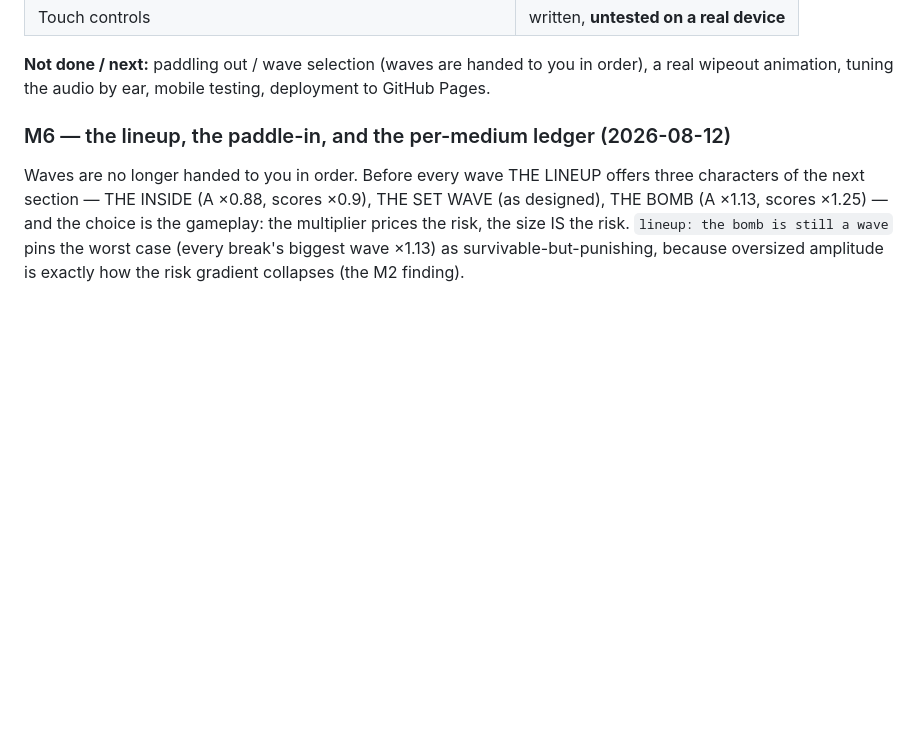
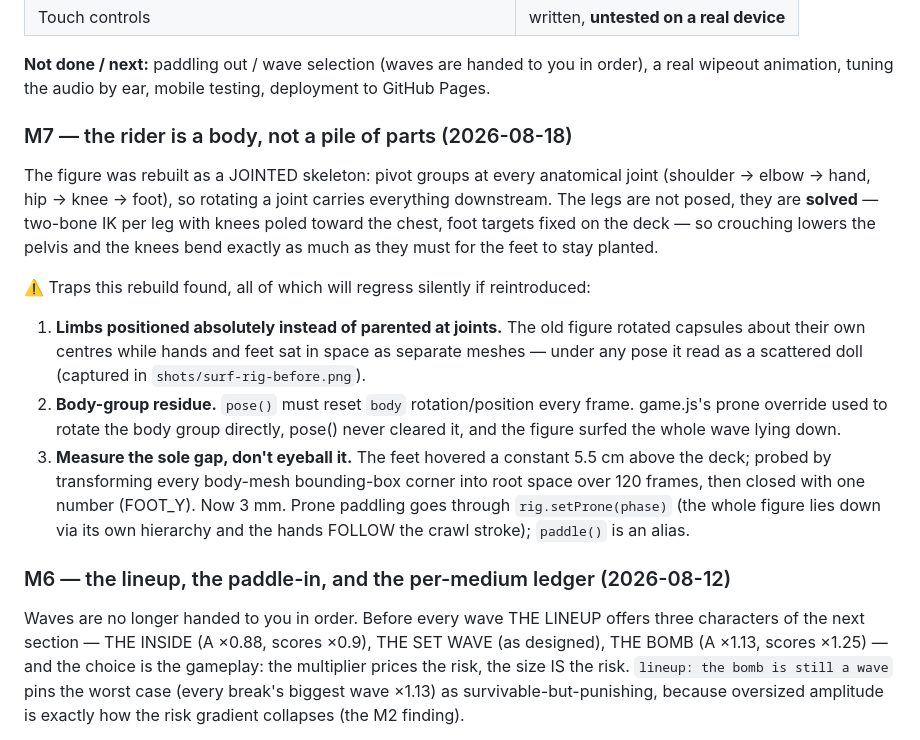
Before and after one commit to kylefriesmarketing/surf, a Markdown page: README.md, the part around the change. GitHub-like rendering; blank space fills up the shorter version.

```diff
--- a/README.md
+++ b/README.md
@@ -64,6 +64,29 @@ soft-shadowed rider and board, physical spray, and a procedural atmospheric sky.
 **Not done / next:** paddling out / wave selection (waves are handed to you in
 order), a real wipeout animation, tuning the audio by ear, mobile testing,
 deployment to GitHub Pages.
+
+### M7 — the rider is a body, not a pile of parts (2026-08-18)
+The figure was rebuilt as a JOINTED skeleton: pivot groups at every anatomical
+joint (shoulder → elbow → hand, hip → knee → foot), so rotating a joint carries
+everything downstream. The legs are not posed, they are **solved** — two-bone IK
+per leg with knees poled toward the chest, foot targets fixed on the deck — so
+crouching lowers the pelvis and the knees bend exactly as much as they must for
+the feet to stay planted.
+
+⚠️ Traps this rebuild found, all of which will regress silently if reintroduced:
+1. **Limbs positioned absolutely instead of parented at joints.** The old figure
+   rotated capsules about their own centres while hands and feet sat in space as
+   separate meshes — under any pose it read as a scattered doll (captured in
+   `shots/surf-rig-before.png`).
+2. **Body-group residue.** `pose()` must reset `body` rotation/position every
+   frame. game.js's prone override used to rotate the body group directly, pose()
+   never cleared it, and the figure surfed the whole wave lying down.
+3. **Measure the sole gap, don't eyeball it.** The feet hovered a constant 5.5 cm
+   above the deck; probed by transforming every body-mesh bounding-box corner
+   into root space over 120 frames, then closed with one number (FOOT_Y). Now
+   3 mm.
+Prone paddling goes through `rig.setProne(phase)` (the whole figure lies down via
+its own hierarchy and the hands FOLLOW the crawl stroke); `paddle()` is an alias.
 
 ### M6 — the lineup, the paddle-in, and the per-medium ledger (2026-08-12)
 Waves are no longer handed to you in order. Before every wave THE LINEUP offers
```
Also changed, not shown: shots/surf-rig-after.png (added), shots/surf-rig-before.png (added), 2 other files.
